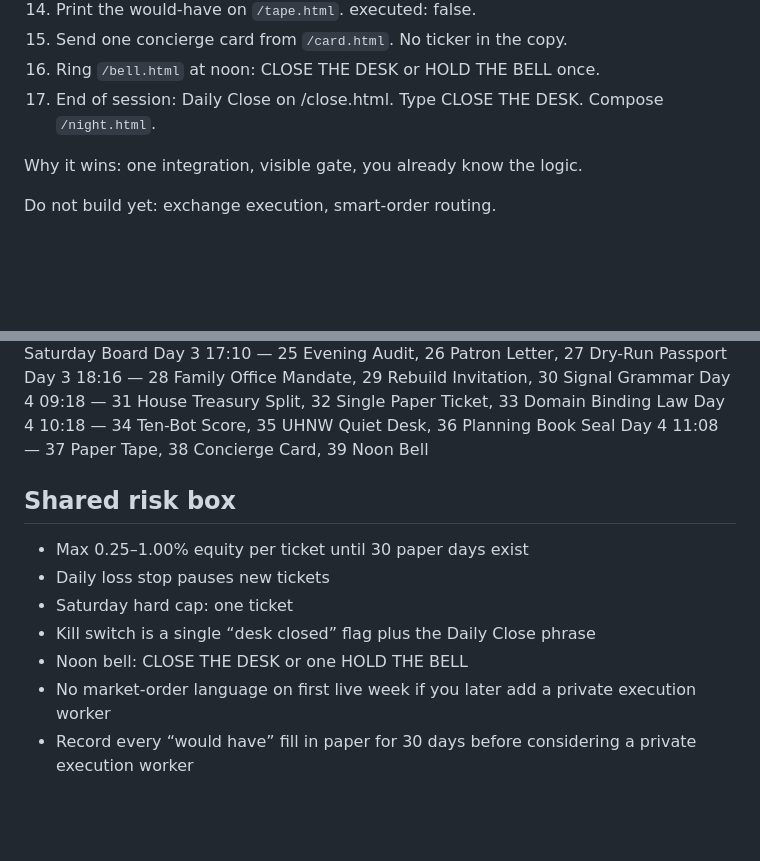
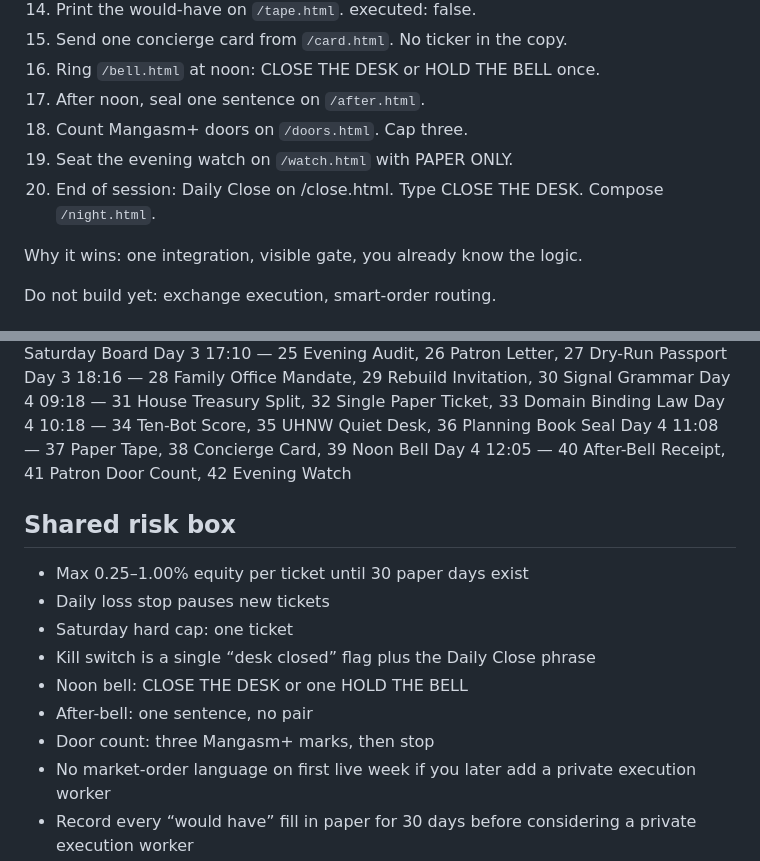
Before and after one commit to gothamgodzilla/lynxlogix-net, a Markdown page: ARCHITECTURE.md, 2 parts joined by grey strips. GitHub-like rendering; blank space fills up the shorter version.

Commit message:
Add designs 40-42 to the architecture ledger

```diff
--- a/ARCHITECTURE.md
+++ b/ARCHITECTURE.md
@@ -24,7 +24,10 @@ Flow
 14. Print the would-have on `/tape.html`. executed: false.
 15. Send one concierge card from `/card.html`. No ticker in the copy.
 16. Ring `/bell.html` at noon: CLOSE THE DESK or HOLD THE BELL once.
-17. End of session: Daily Close on /close.html. Type CLOSE THE DESK. Compose `/night.html`.
+17. After noon, seal one sentence on `/after.html`.
+18. Count Mangasm+ doors on `/doors.html`. Cap three.
+19. Seat the evening watch on `/watch.html` with PAPER ONLY.
+20. End of session: Daily Close on /close.html. Type CLOSE THE DESK. Compose `/night.html`.
 
 Why it wins: one integration, visible gate, you already know the logic.
 
@@ -79,6 +82,7 @@ Day 3 18:16 — 28 Family Office Mandate, 29 Rebuild Invitation, 30 Signal Gramm
 Day 4 09:18 — 31 House Treasury Split, 32 Single Paper Ticket, 33 Domain Binding Law
 Day 4 10:18 — 34 Ten-Bot Score, 35 UHNW Quiet Desk, 36 Planning Book Seal
 Day 4 11:08 — 37 Paper Tape, 38 Concierge Card, 39 Noon Bell
+Day 4 12:05 — 40 After-Bell Receipt, 41 Patron Door Count, 42 Evening Watch
 
 ## Shared risk box
 
@@ -87,6 +91,8 @@ Day 4 11:08 — 37 Paper Tape, 38 Concierge Card, 39 Noon Bell
 - Saturday hard cap: one ticket
 - Kill switch is a single “desk closed” flag plus the Daily Close phrase
 - Noon bell: CLOSE THE DESK or one HOLD THE BELL
+- After-bell: one sentence, no pair
+- Door count: three Mangasm+ marks, then stop
 - No market-order language on first live week if you later add a private execution worker
 - Record every “would have” fill in paper for 30 days before considering a private execution worker
 - Product revenue (Mangasm+, Coexist StoreKit) never tops up the paper sleeve mid-drawdown
```
